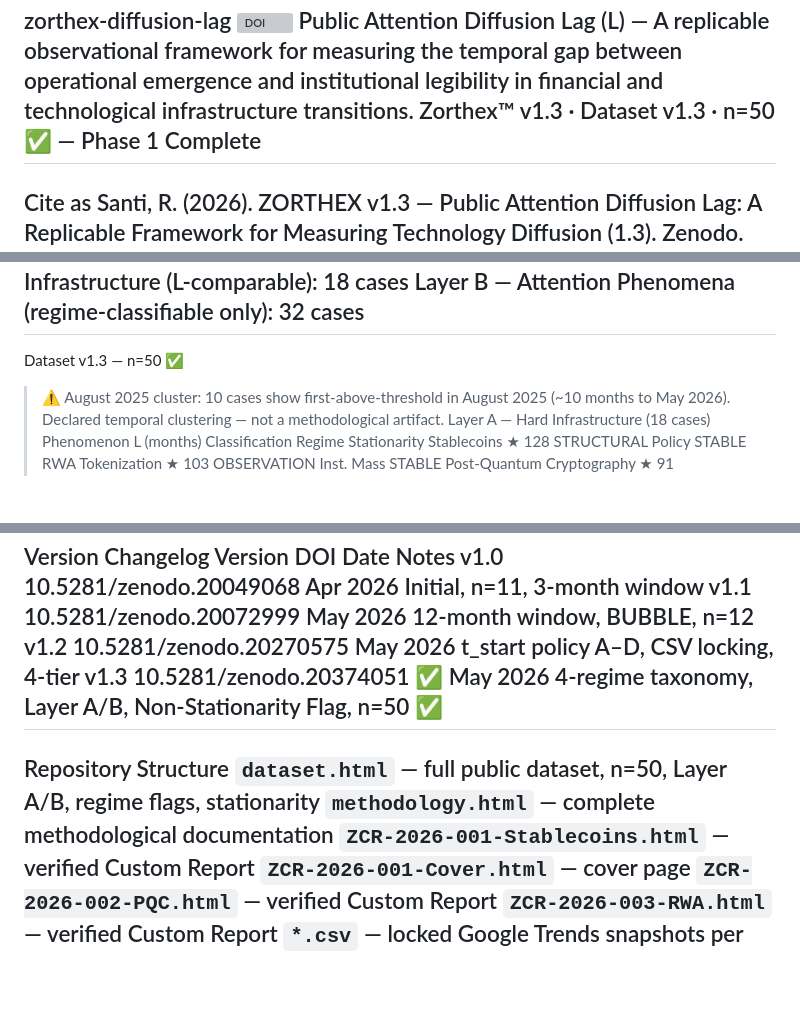
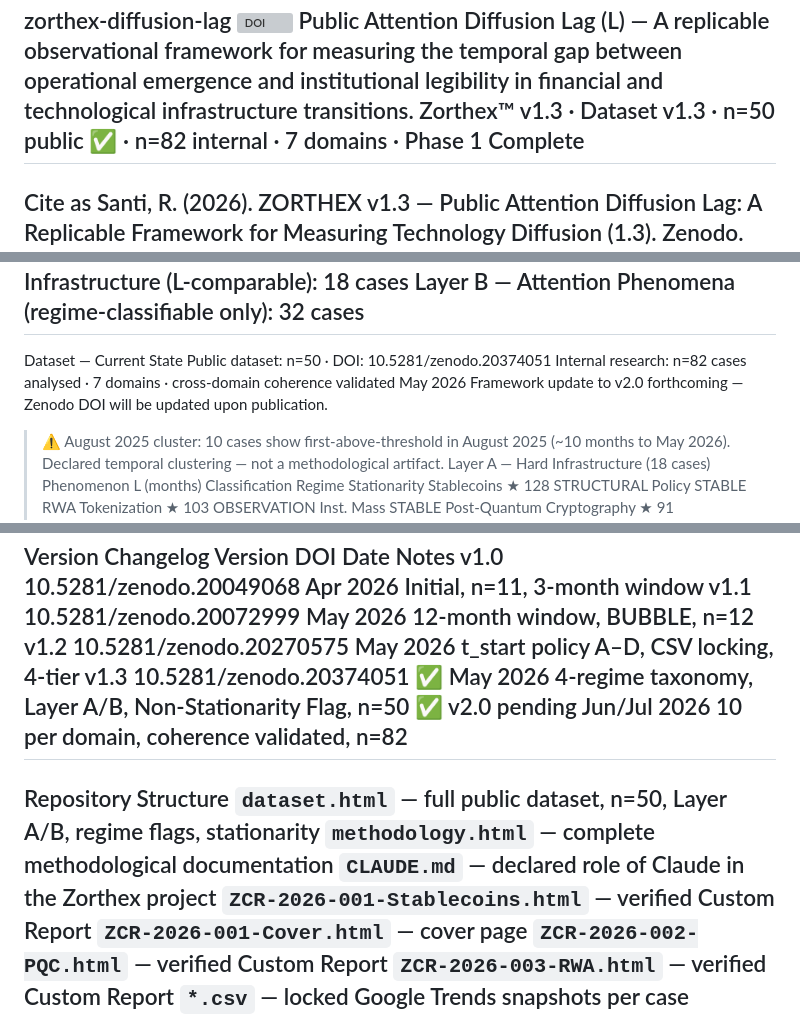
Before and after one commit to Cammello80/zorthex-diffusion-lag, a Markdown page: README.md, 3 parts joined by grey strips. Drawn GitHub-style; blank space fills up the shorter version; grey boxes are pictures that could not be loaded.

```diff
--- a/README.md
+++ b/README.md
@@ -1,7 +1,7 @@
 zorthex-diffusion-lag
 ![DOI](https://zenodo.org/badge/DOI/10.5281/zenodo.20374051.svg)
 Public Attention Diffusion Lag (L) — A replicable observational framework for measuring the temporal gap between operational emergence and institutional legibility in financial and technological infrastructure transitions.
-Zorthex™ v1.3 · Dataset v1.3 · n=50 ✅ — Phase 1 Complete
+Zorthex™ v1.3 · Dataset v1.3 · n=50 public ✅ · n=82 internal · 7 domains · Phase 1 Complete
 ---
 Cite as
 Santi, R. (2026). ZORTHEX v1.3 — Public Attention Diffusion Lag: A Replicable Framework for Measuring Technology Diffusion (1.3). Zenodo. https://doi.org/10.5281/zenodo.20374051
@@ -36,7 +36,10 @@ Layer Separation
 Layer A — Hard Infrastructure (L-comparable): 18 cases
 Layer B — Attention Phenomena (regime-classifiable only): 32 cases
 ---
-Dataset v1.3 — n=50 ✅
+Dataset — Current State
+Public dataset: n=50 · DOI: 10.5281/zenodo.20374051
+Internal research: n=82 cases analysed · 7 domains · cross-domain coherence validated May 2026
+Framework update to v2.0 forthcoming — Zenodo DOI will be updated upon publication.
 > ⚠ August 2025 cluster: 10 cases show first-above-threshold in August 2025 (~10 months to May 2026). Declared temporal clustering — not a methodological artifact.
 Layer A — Hard Infrastructure (18 cases)
 Phenomenon	L (months)	Classification	Regime	Stationarity
@@ -107,10 +110,12 @@ v1.0	10.5281/zenodo.20049068	Apr 2026	Initial, n=11, 3-month window
 v1.1	10.5281/zenodo.20072999	May 2026	12-month window, BUBBLE, n=12
 v1.2	10.5281/zenodo.20270575	May 2026	t_start policy A–D, CSV locking, 4-tier
 v1.3	10.5281/zenodo.20374051 ✅	May 2026	4-regime taxonomy, Layer A/B, Non-Stationarity Flag, n=50 ✅
+v2.0	pending	Jun/Jul 2026	10 per domain, coherence validated, n=82
 ---
 Repository Structure
 `dataset.html` — full public dataset, n=50, Layer A/B, regime flags, stationarity
 `methodology.html` — complete methodological documentation
+`CLAUDE.md` — declared role of Claude in the Zorthex project
 `ZCR-2026-001-Stablecoins.html` — verified Custom Report
 `ZCR-2026-001-Cover.html` — cover page
 `ZCR-2026-002-PQC.html` — verified Custom Report
```
